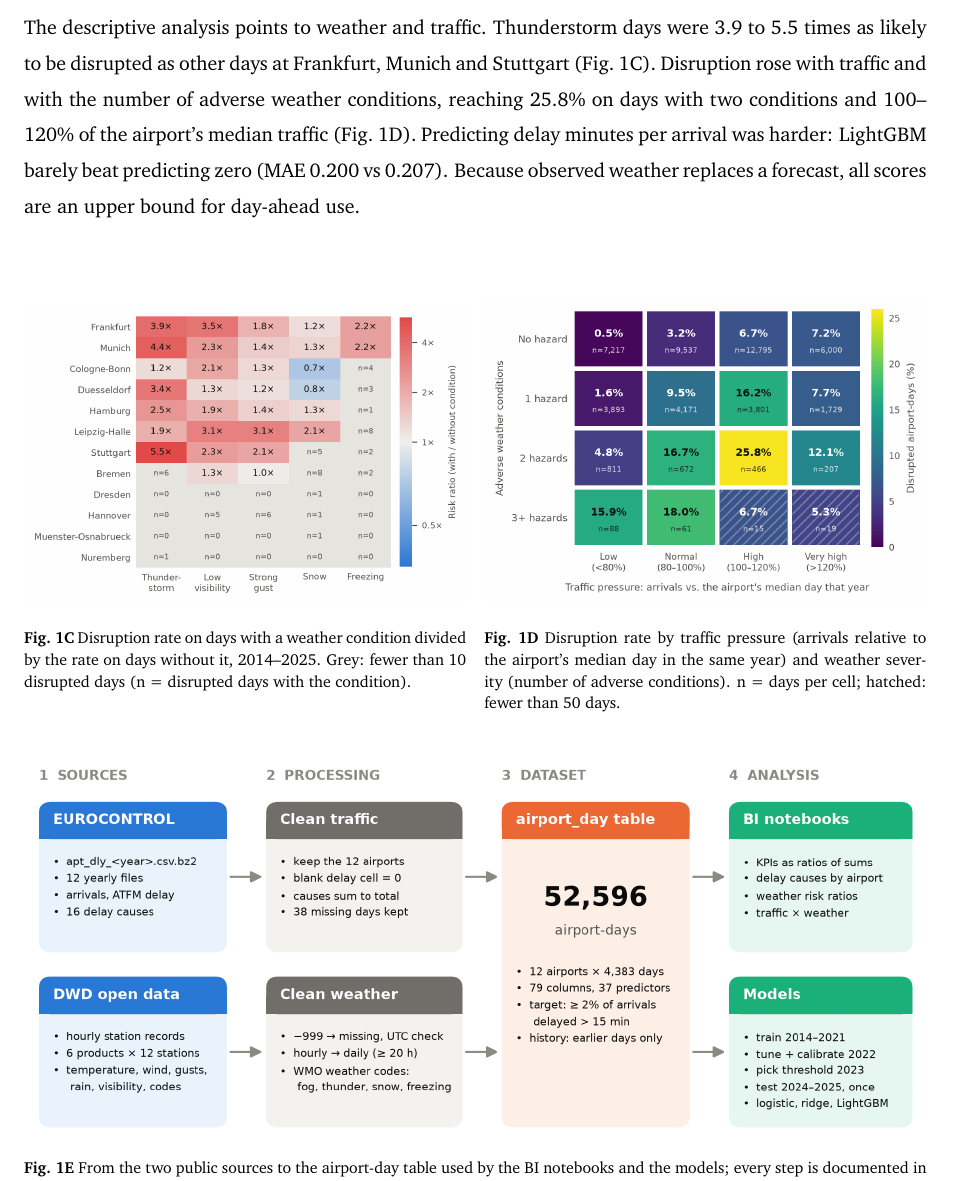
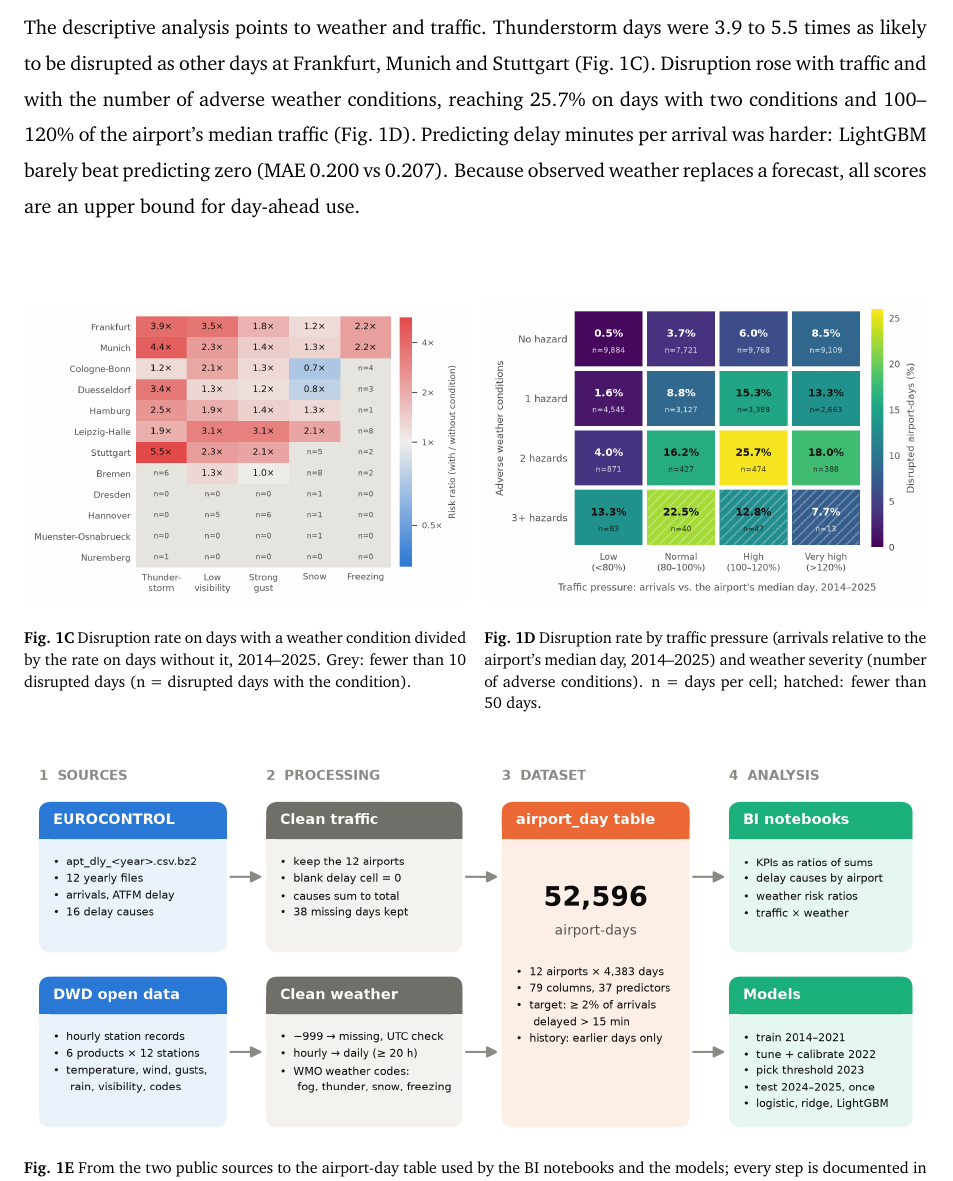
Before and after one commit to sidnov6/german-airport-disruption, a LaTeX document (paper/main.tex): part of page 2 of 3, cut so that both start at the same text. Compiled offline with pdfLaTeX.

Commit message:
Traffic x weather: use the original BI method (all-years median, missing weather = no hazard), peak 25.7%

```diff
--- a/paper/main.tex
+++ b/paper/main.tex
@@ -75,7 +75,7 @@ We joined daily EUROCONTROL arrival delays [Data~1] with hourly observations fro
 
 LightGBM [4] reached an average precision (AP) of 0.39 and a ROC-AUC of 0.90; logistic regression [3] reached 0.38 and 0.89 (Fig.~1B). At an alert threshold of 0.20 chosen on 2023, LightGBM flagged 682 days with a precision of 0.39 and a recall of 0.50. The gain over recent history was largest at Frankfurt (AP 0.63 vs 0.30) and smallest at Stuttgart, where both models caught only 3 of 52 disrupted days [Code~1].
 
-The descriptive analysis points to weather and traffic. Thunderstorm days were 3.9 to 5.5 times as likely to be disrupted as other days at Frankfurt, Munich and Stuttgart (Fig.~1C). Disruption rose with traffic and with the number of adverse weather conditions, reaching 25.8\% on days with two conditions and 100--120\% of the airport's median traffic (Fig.~1D). Predicting delay minutes per arrival was harder: LightGBM barely beat predicting zero (MAE 0.200 vs 0.207). Because observed weather replaces a forecast, all scores are an upper bound for day-ahead use.
+The descriptive analysis points to weather and traffic. Thunderstorm days were 3.9 to 5.5 times as likely to be disrupted as other days at Frankfurt, Munich and Stuttgart (Fig.~1C). Disruption rose with traffic and with the number of adverse weather conditions, reaching 25.7\% on days with two conditions and 100--120\% of the airport's median traffic (Fig.~1D). Predicting delay minutes per arrival was harder: LightGBM barely beat predicting zero (MAE 0.200 vs 0.207). Because observed weather replaces a forecast, all scores are an upper bound for day-ahead use.
 
 %% Figure 1C to 1E (full-resolution files linked in the captions)
 \vfill
@@ -90,7 +90,7 @@ The descriptive analysis points to weather and traffic. Thunderstorm days were 3
 {\footnotesize\linespread{1.15}\selectfont \textbf{Fig.~1C} Disruption rate on days with a weather condition divided by the rate on days without it, 2014--2025. Grey: fewer than 10 disrupted days (n = disrupted days with the condition).\par}
 \end{minipage}\hfill
 \begin{minipage}[t]{0.49\linewidth}
-{\footnotesize\linespread{1.15}\selectfont \textbf{Fig.~1D} Disruption rate by traffic pressure (arrivals relative to the airport's median day in the same year) and weather severity (number of adverse conditions). n = days per cell; hatched: fewer than 50 days.\par}
+{\footnotesize\linespread{1.15}\selectfont \textbf{Fig.~1D} Disruption rate by traffic pressure (arrivals relative to the airport's median day, 2014--2025) and weather severity (number of adverse conditions). n = days per cell; hatched: fewer than 50 days.\par}
 \end{minipage}\\[1.8em]
 \includegraphics[width=\linewidth]{panelE_data_pipeline.png}\\[0.2em]
 \begin{minipage}{\linewidth}
```
Also changed, not shown: figures/panelD_disruption_by_traffic_and_weather.png, paper/main.pdf, paper/panelD_disruption_by_traffic_and_weather.png, 3 other files.
